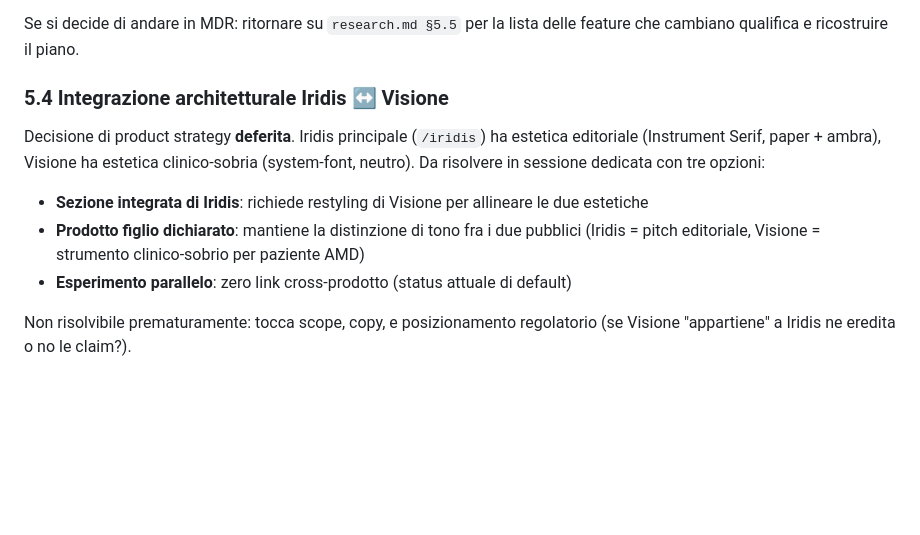
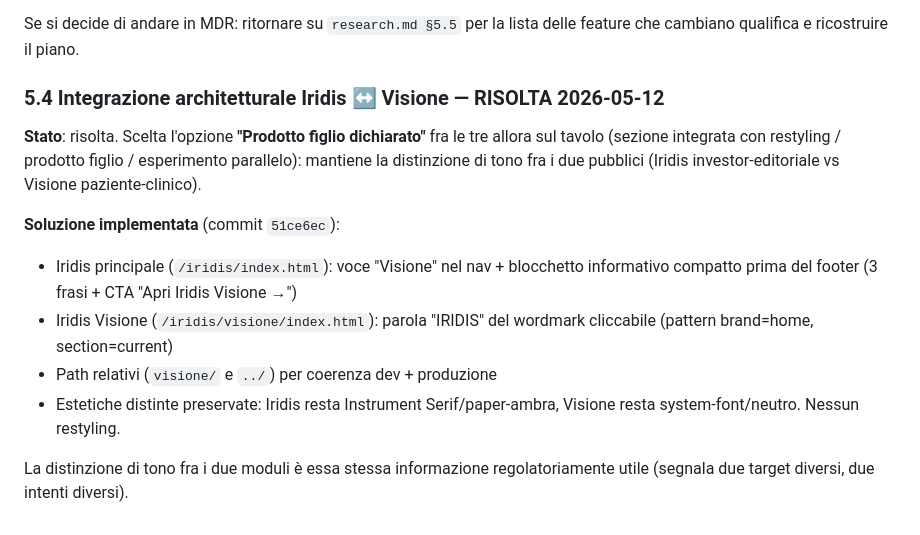
Before and after one commit to pezzaliapp/iridis, a Markdown page: docs/visione/roadmap-visione.md, the part around the change. GitHub-like rendering; blank space fills up the shorter version.

Commit message:
docs: chiudi integrazione Iridis ↔ Visione in decisions, roadmap, CLAUDE
Aggiornamento documentazione successivo al commit 51ce6ec che ha
implementato l'integrazione bidirezionale.

roadmap-visione.md §5.4: marcata RISOLTA 2026-05-12. Descritta la
scelta (opzione 'Prodotto figlio dichiarato' tra le tre allora sul
tavolo) e la soluzione implementata.

decisions.md §1.5 (nuova): documenta integrazione lato 'scelte di
prodotto'. Estetiche distinte preservate come informazione regolatoria
utile. Cross-link a roadmap §5.4 per il razionale.

CLAUDE.md §1.1: aggiunto paragrafo che riflette lo stato 'integrata
in Iridis principale dal 2026-05-12'.

Co-Authored-By: Claude Opus 4.7 (1M context) <noreply@anthropic.com>

```diff
--- a/docs/visione/roadmap-visione.md
+++ b/docs/visione/roadmap-visione.md
@@ -183,15 +183,21 @@ Decisione concorde di sessione: **NON ora**. Da rivalutare se:
 Se si decide di andare in MDR: ritornare su `research.md §5.5` per la lista delle feature
 che cambiano qualifica e ricostruire il piano.
 
-### 5.4 Integrazione architetturale Iridis ↔ Visione
-Decisione di product strategy **deferita**. Iridis principale (`/iridis`) ha estetica
-editoriale (Instrument Serif, paper + ambra), Visione ha estetica clinico-sobria
-(system-font, neutro). Da risolvere in sessione dedicata con tre opzioni:
+### 5.4 Integrazione architetturale Iridis ↔ Visione — RISOLTA 2026-05-12
 
-- **Sezione integrata di Iridis**: richiede restyling di Visione per allineare le due estetiche
-- **Prodotto figlio dichiarato**: mantiene la distinzione di tono fra i due pubblici
-  (Iridis = pitch editoriale, Visione = strumento clinico-sobrio per paziente AMD)
-- **Esperimento parallelo**: zero link cross-prodotto (status attuale di default)
+**Stato**: risolta. Scelta l'opzione **"Prodotto figlio dichiarato"** fra le tre
+allora sul tavolo (sezione integrata con restyling / prodotto figlio / esperimento
+parallelo): mantiene la distinzione di tono fra i due pubblici (Iridis investor-editoriale
+vs Visione paziente-clinico).
 
-Non risolvibile prematuramente: tocca scope, copy, e posizionamento regolatorio
-(se Visione "appartiene" a Iridis ne eredita o no le claim?).
+**Soluzione implementata** (commit `51ce6ec`):
+- Iridis principale (`/iridis/index.html`): voce "Visione" nel nav + blocchetto
+  informativo compatto prima del footer (3 frasi + CTA "Apri Iridis Visione →")
+- Iridis Visione (`/iridis/visione/index.html`): parola "IRIDIS" del wordmark
+  cliccabile (pattern brand=home, section=current)
+- Path relativi (`visione/` e `../`) per coerenza dev + produzione
+- Estetiche distinte preservate: Iridis resta Instrument Serif/paper-ambra, Visione
+  resta system-font/neutro. Nessun restyling.
+
+La distinzione di tono fra i due moduli è essa stessa informazione regolatoriamente
+utile (segnala due target diversi, due intenti diversi).
```
Also changed, not shown: CLAUDE.md (+2 -0 lines), docs/visione/decisions.md (+17 -0 lines).
